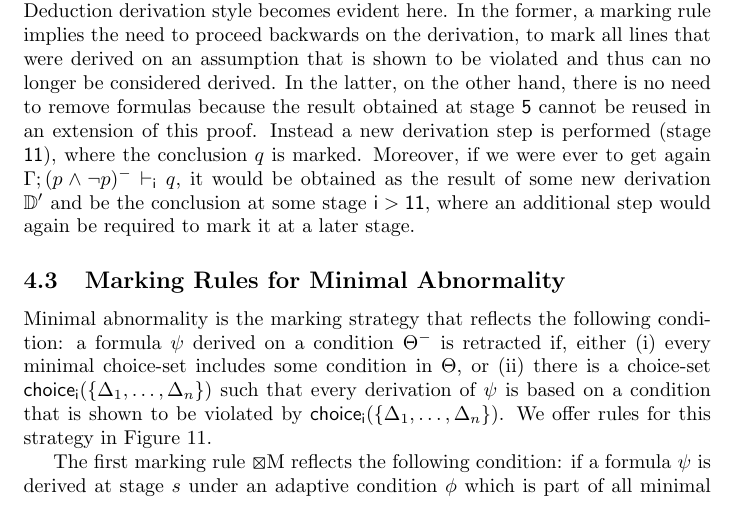
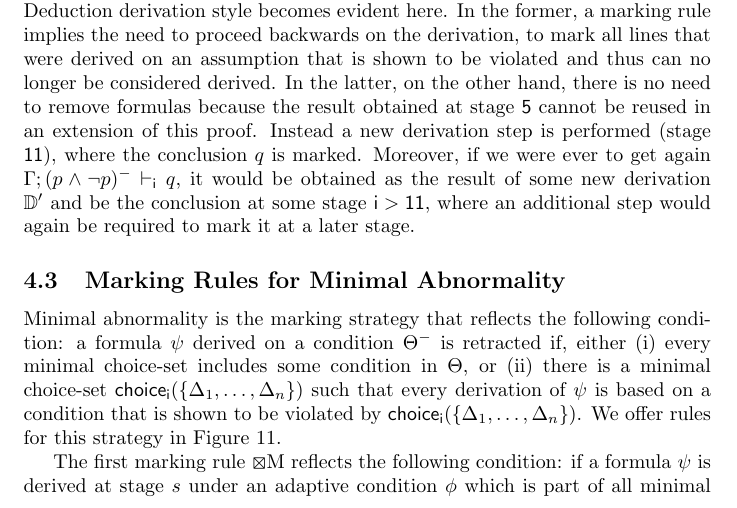
Before and after one commit to gprimiero/adaptiveND, a LaTeX paper (submission/AdaptiveND_PrimieroAllo_revised_2.tex): part of page 15 of 28, cut so that both start at the same text. Compiled offline with pdfLaTeX.

Commit message:
Fixed clause (ii) at start of Sect. 4.3

```diff
--- a/submission/AdaptiveND_PrimieroAllo_revised_2.tex
+++ b/submission/AdaptiveND_PrimieroAllo_revised_2.tex
@@ -883,7 +883,7 @@ In this derivation a new abnormality is derived at stage {\sf 10}, namely the sa
 \subsection{Marking Rules for Minimal Abnormality}\label{sec:ma}
 %
 %
-Minimal abnormality is the marking strategy that reflects the following condition: a formula $\psi$ derived on a condition $\Theta^-$ is retracted if, either (i) every minimal choice-set includes some condition in $\Theta$, or (ii) there is a choice-set ${\sf choice_{i}}(\{\Delta_{1},\ldots, \Delta_{n}\})$ such that every derivation of $\psi$ is based on a condition that is shown to be violated by ${\sf choice_{i}}(\{\Delta_{1},\ldots, \Delta_{n}\})$. We offer rules for this strategy in Figure \ref{fig:MA}.
+Minimal abnormality is the marking strategy that reflects the following condition: a formula $\psi$ derived on a condition $\Theta^-$ is retracted if, either (i) every minimal choice-set includes some condition in $\Theta$, or (ii) there is a minimal choice-set ${\sf choice_{i}}(\{\Delta_{1},\ldots, \Delta_{n}\})$ such that every derivation of $\psi$ is based on a condition that is shown to be violated by ${\sf choice_{i}}(\{\Delta_{1},\ldots, \Delta_{n}\})$. We offer rules for this strategy in Figure \ref{fig:MA}.
 
 
 %To formulate appropriate marking rules, we first need to introduce a set of minimal choice sets of abnormalities:
```
Also changed, not shown: submission/AdaptiveND_PrimieroAllo_revised_2.pdf, 3 other files.
